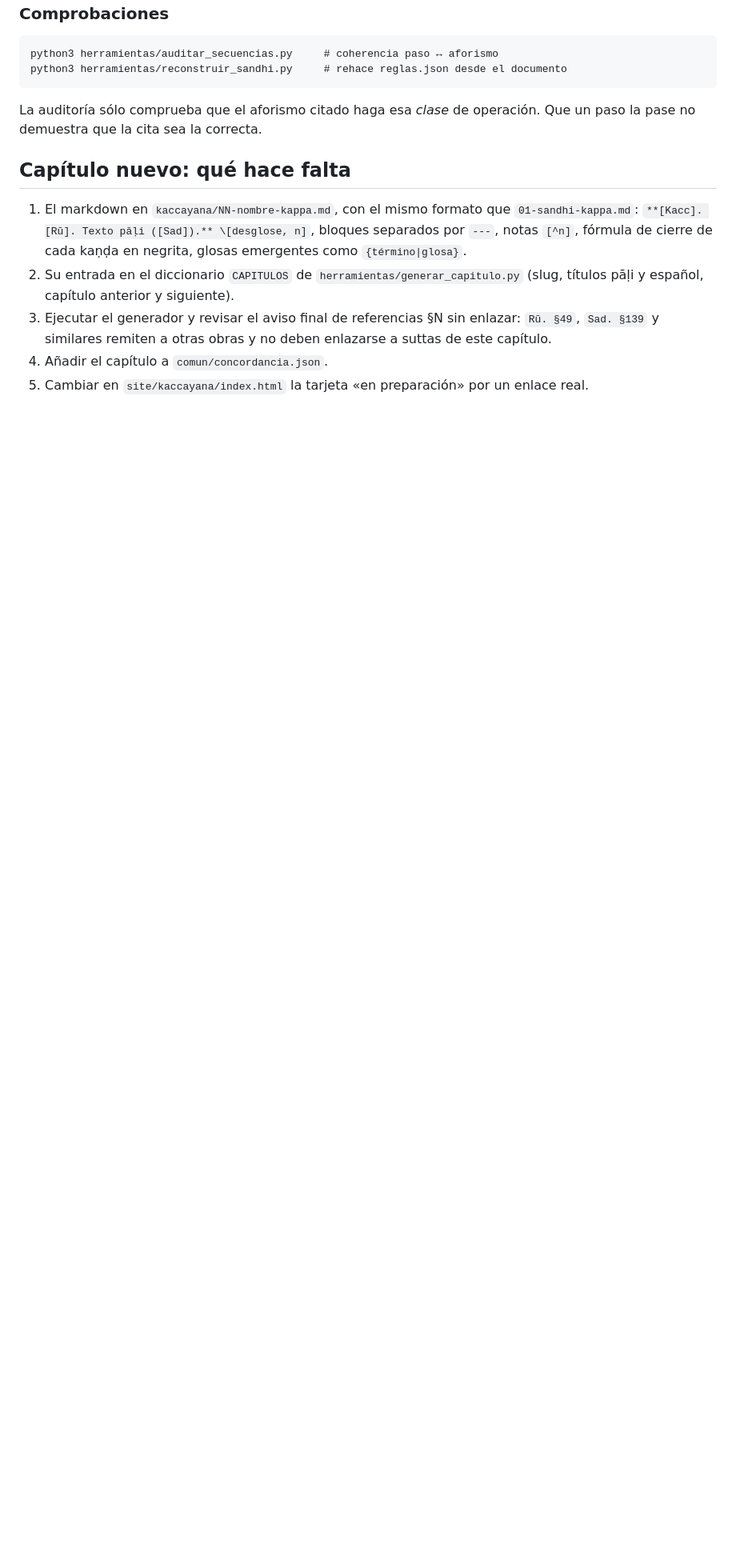
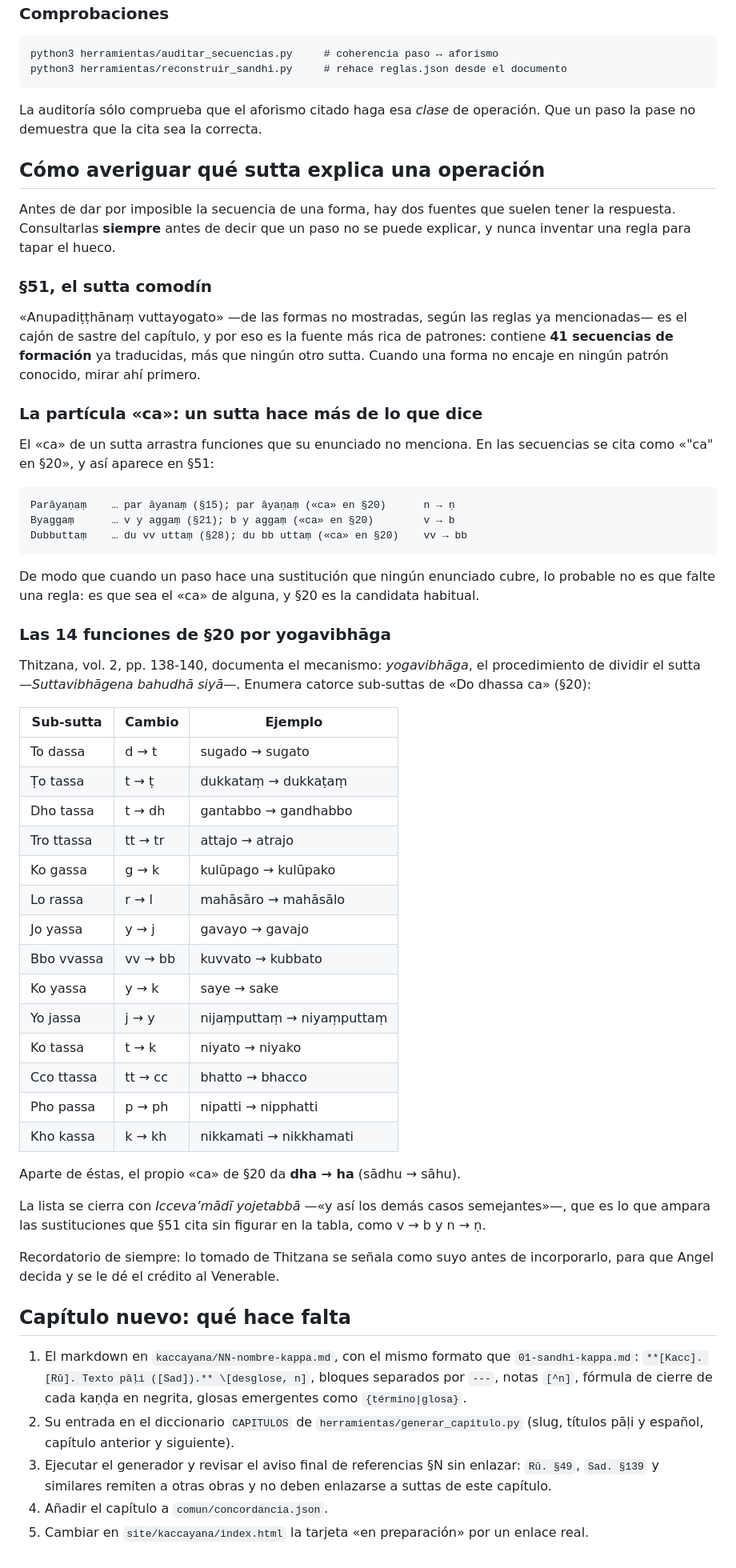
Before and after one commit to admin-iebh/gramaticas-pali-es, a Markdown page: CLAUDE.md, the part around the change. Shown at 80% size. Rendered like a GitHub page; blank space fills up the shorter version.

Commit message:
Anotar cómo averiguar qué sutta explica una operación
Dos fuentes que hay que mirar antes de dar por imposible una secuencia:

- §51 «Anupadiṭṭhānaṃ vuttayogato», el sutta comodín, es el que más patrones
  reúne: 41 secuencias de formación ya traducidas.
- El «ca» de un sutta arrastra funciones que su enunciado no menciona. §51 lo
  cita como «"ca" en §20» para n → ṇ (parāyaṇaṃ), v → b (byaggaṃ) y vv → bb
  (dubbuttaṃ).

Thitzana vol. 2, pp. 138-140, documenta el mecanismo —yogavibhāga, la división
del sutta— y enumera las catorce sub-suttas de §20, que quedan recogidas en
una tabla. El propio «ca» da además dha → ha. La lista se cierra con
«Icceva’mādī yojetabbā», que es lo que ampara los casos semejantes que §51
cita sin figurar en ella.

De modo que cuando un paso hace una sustitución que ningún enunciado cubre, lo
probable no es que falte una regla, sino que sea el «ca» de alguna.

```diff
--- a/CLAUDE.md
+++ b/CLAUDE.md
@@ -101,6 +101,65 @@ Nunca se inventa un paso para rellenar un hueco.
 La auditoría sólo comprueba que el aforismo citado haga esa *clase* de
 operación. Que un paso la pase no demuestra que la cita sea la correcta.
 
+## Cómo averiguar qué sutta explica una operación
+
+Antes de dar por imposible la secuencia de una forma, hay dos fuentes que
+suelen tener la respuesta. Consultarlas **siempre** antes de decir que un paso
+no se puede explicar, y nunca inventar una regla para tapar el hueco.
+
+### §51, el sutta comodín
+
+«Anupadiṭṭhānaṃ vuttayogato» —de las formas no mostradas, según las reglas ya
+mencionadas— es el cajón de sastre del capítulo, y por eso es la fuente más
+rica de patrones: contiene **41 secuencias de formación** ya traducidas, más
+que ningún otro sutta. Cuando una forma no encaje en ningún patrón conocido,
+mirar ahí primero.
+
+### La partícula «ca»: un sutta hace más de lo que dice
+
+El «ca» de un sutta arrastra funciones que su enunciado no menciona. En las
+secuencias se cita como «"ca" en §20», y así aparece en §51:
+
+    Parāyaṇaṃ    … par āyanaṃ (§15); par āyaṇaṃ («ca» en §20)      n → ṇ
+    Byaggaṃ      … v y aggaṃ (§21); b y aggaṃ («ca» en §20)        v → b
+    Dubbuttaṃ    … du vv uttaṃ (§28); du bb uttaṃ («ca» en §20)    vv → bb
+
+De modo que cuando un paso hace una sustitución que ningún enunciado cubre,
+lo probable no es que falte una regla: es que sea el «ca» de alguna, y §20 es
+la candidata habitual.
+
+### Las 14 funciones de §20 por yogavibhāga
+
+Thitzana, vol. 2, pp. 138-140, documenta el mecanismo: *yogavibhāga*, el
+procedimiento de dividir el sutta —*Suttavibhāgena bahudhā siyā*—. Enumera
+catorce sub-suttas de «Do dhassa ca» (§20):
+
+| Sub-sutta   | Cambio  | Ejemplo |
+| ----------- | ------- | ------- |
+| To dassa    | d → t   | sugado → sugato |
+| Ṭo tassa    | t → ṭ   | dukkataṃ → dukkaṭaṃ |
+| Dho tassa   | t → dh  | gantabbo → gandhabbo |
+| Tro ttassa  | tt → tr | attajo → atrajo |
+| Ko gassa    | g → k   | kulūpago → kulūpako |
+| Lo rassa    | r → l   | mahāsāro → mahāsālo |
+| Jo yassa    | y → j   | gavayo → gavajo |
+| Bbo vvassa  | vv → bb | kuvvato → kubbato |
+| Ko yassa    | y → k   | saye → sake |
+| Yo jassa    | j → y   | nijaṃputtaṃ → niyaṃputtaṃ |
+| Ko tassa    | t → k   | niyato → niyako |
+| Cco ttassa  | tt → cc | bhatto → bhacco |
+| Pho passa   | p → ph  | nipatti → nipphatti |
+| Kho kassa   | k → kh  | nikkamati → nikkhamati |
+
+Aparte de éstas, el propio «ca» de §20 da **dha → ha** (sādhu → sāhu).
+
+La lista se cierra con *Icceva’mādī yojetabbā* —«y así los demás casos
+semejantes»—, que es lo que ampara las sustituciones que §51 cita sin figurar
+en la tabla, como v → b y n → ṇ.
+
+Recordatorio de siempre: lo tomado de Thitzana se señala como suyo antes de
+incorporarlo, para que Angel decida y se le dé el crédito al Venerable.
+
 ## Capítulo nuevo: qué hace falta
 
 1. El markdown en `kaccayana/NN-nombre-kappa.md`, con el mismo formato que
```
